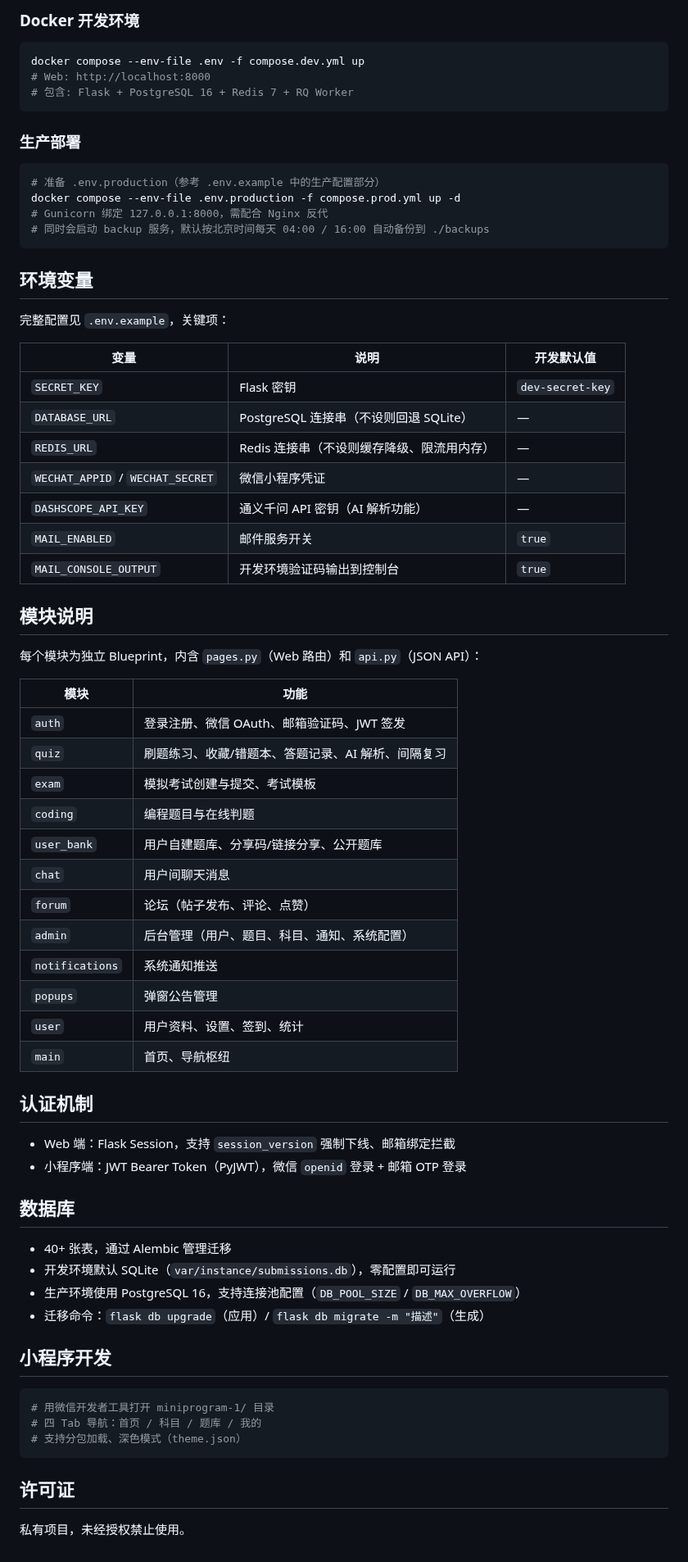
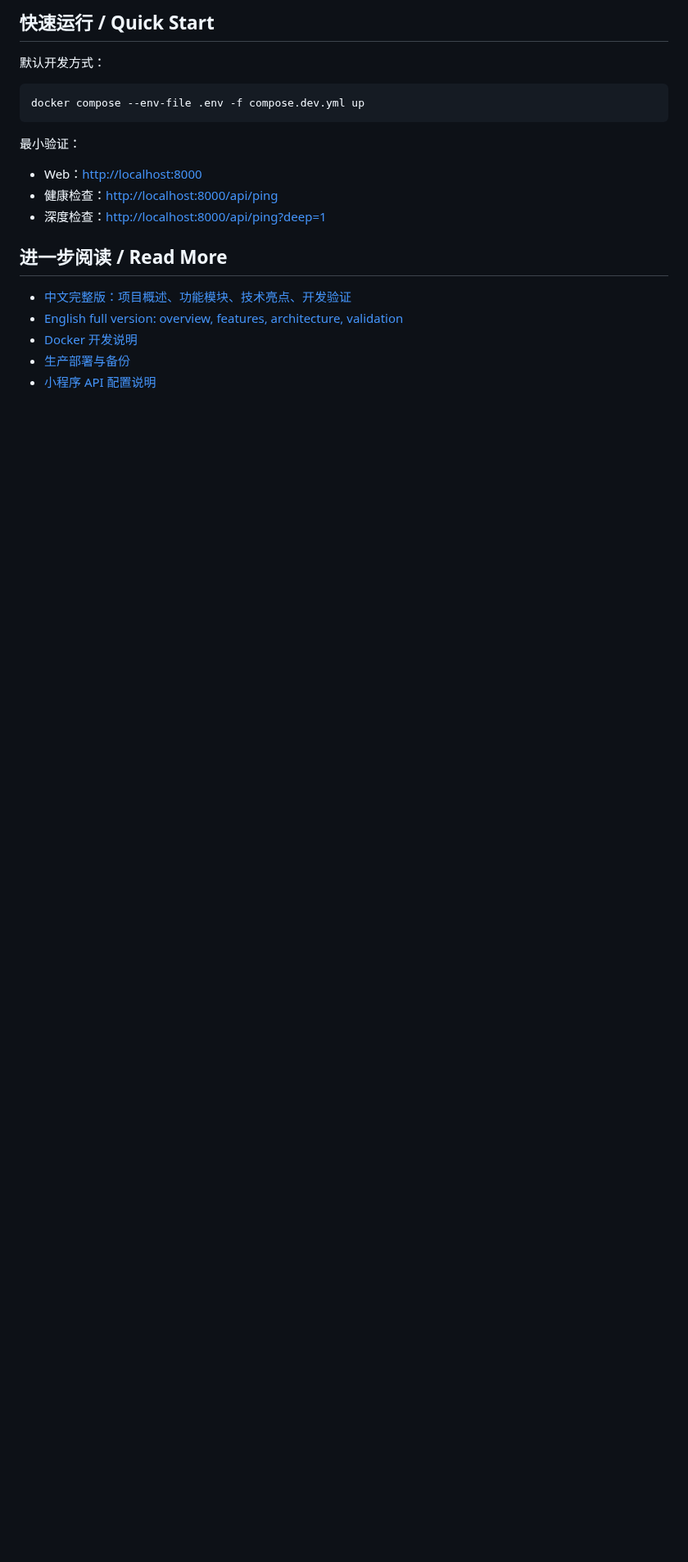
Before and after one commit to Saksk-IT/Ti, a Markdown page: README.md, the part around one of its changes. Shown at 82% size. Drawn GitHub-style; blank space fills up the shorter version.

Commit message:
docs: refresh bilingual competition readme

````diff
--- a/README.md
+++ b/README.md
@@ -91,74 +46,22 @@ python run.py
 ```
 
-### Docker 开发环境
+## 快速运行 / Quick Start
+
+默认开发方式：
 
 ```bash
 docker compose --env-file .env -f compose.dev.yml up
-# Web: http://localhost:8000
-# 包含: Flask + PostgreSQL 16 + Redis 7 + RQ Worker
 ```
 
-### 生产部署
+最小验证：
+- Web：<http://localhost:8000>
+- 健康检查：<http://localhost:8000/api/ping>
+- 深度检查：<http://localhost:8000/api/ping?deep=1>
 
-```bash
-# 准备 .env.production（参考 .env.example 中的生产配置部分）
-docker compose --env-file .env.production -f compose.prod.yml up -d
-# Gunicorn 绑定 127.0.0.1:8000，需配合 Nginx 反代
-# 同时会启动 backup 服务，默认按北京时间每天 04:00 / 16:00 自动备份到 ./backups
-```
-## 环境变量
+## 进一步阅读 / Read More
 
-完整配置见 `.env.example`，关键项：
-
-| 变量 | 说明 | 开发默认值 |
-|---|---|---|
-| `SECRET_KEY` | Flask 密钥 | `dev-secret-key` |
-| `DATABASE_URL` | PostgreSQL 连接串（不设则回退 SQLite） | — |
-| `REDIS_URL` | Redis 连接串（不设则缓存降级、限流用内存） | — |
-| `WECHAT_APPID` / `WECHAT_SECRET` | 微信小程序凭证 | — |
-| `DASHSCOPE_API_KEY` | 通义千问 API 密钥（AI 解析功能） | — |
-| `MAIL_ENABLED` | 邮件服务开关 | `true` |
-| `MAIL_CONSOLE_OUTPUT` | 开发环境验证码输出到控制台 | `true` |
-
-## 模块说明
-
-每个模块为独立 Blueprint，内含 `pages.py`（Web 路由）和 `api.py`（JSON API）：
-
-| 模块 | 功能 |
-|---|---|
-| `auth` | 登录注册、微信 OAuth、邮箱验证码、JWT 签发 |
-| `quiz` | 刷题练习、收藏/错题本、答题记录、AI 解析、间隔复习 |
-| `exam` | 模拟考试创建与提交、考试模板 |
-| `coding` | 编程题目与在线判题 |
-| `user_bank` | 用户自建题库、分享码/链接分享、公开题库 |
-| `chat` | 用户间聊天消息 |
-| `forum` | 论坛（帖子发布、评论、点赞） |
-| `admin` | 后台管理（用户、题目、科目、通知、系统配置） |
-| `notifications` | 系统通知推送 |
-| `popups` | 弹窗公告管理 |
-| `user` | 用户资料、设置、签到、统计 |
-| `main` | 首页、导航枢纽 |
-
-## 认证机制
-
-- Web 端：Flask Session，支持 `session_version` 强制下线、邮箱绑定拦截
-- 小程序端：JWT Bearer Token（PyJWT），微信 `openid` 登录 + 邮箱 OTP 登录
-
-## 数据库
-
-- 40+ 张表，通过 Alembic 管理迁移
-- 开发环境默认 SQLite（`var/instance/submissions.db`），零配置即可运行
-- 生产环境使用 PostgreSQL 16，支持连接池配置（`DB_POOL_SIZE` / `DB_MAX_OVERFLOW`）
-- 迁移命令：`flask db upgrade`（应用）/ `flask db migrate -m "描述"`（生成）
-
-## 小程序开发
-
-```bash
-# 用微信开发者工具打开 miniprogram-1/ 目录
-# 四 Tab 导航：首页 / 科目 / 题库 / 我的
-# 支持分包加载、深色模式（theme.json）
-```
-
-## 许可证
-
-私有项目，未经授权禁止使用。
+- [中文完整版：项目概述、功能模块、技术亮点、开发验证](README.zh-CN.md)
+- [English full version: overview, features, architecture, validation](README.en.md)
+- [Docker 开发说明](docs/DEVELOPMENT.md)
+- [生产部署与备份](docs/PRODUCTION.md)
+- [小程序 API 配置说明](miniprogram-1/README_API_CONFIG.md)
````
Also changed, not shown: other parts of README.md (+33 -78 lines), README.en.md (added, +275 -0 lines), README.zh-CN.md (added, +275 -0 lines).
